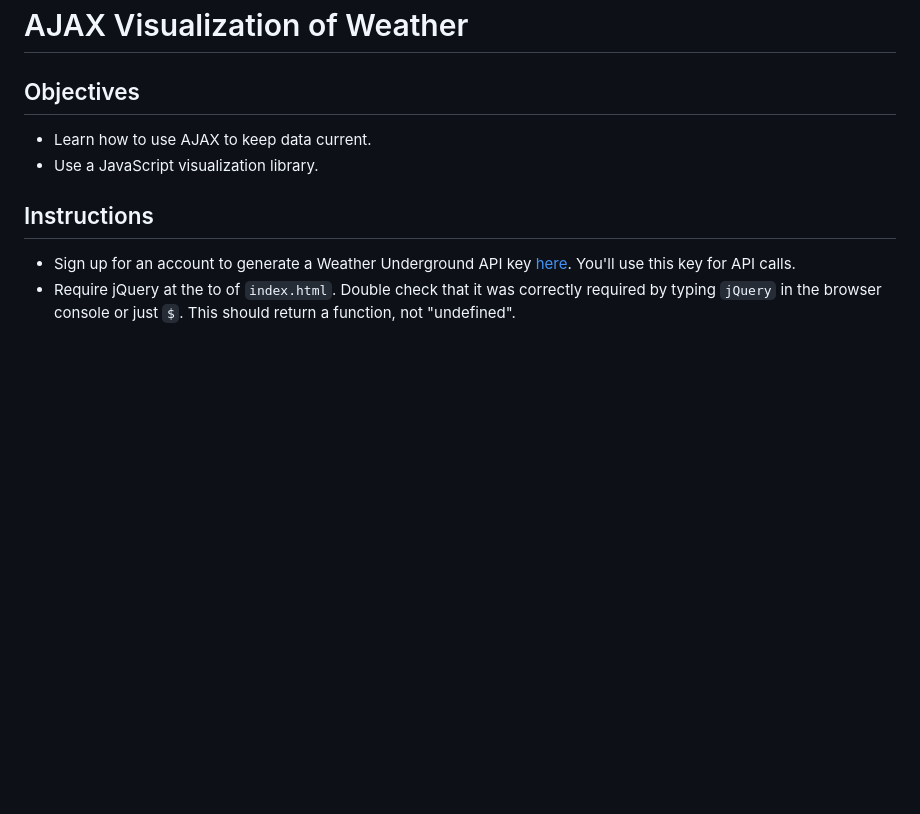
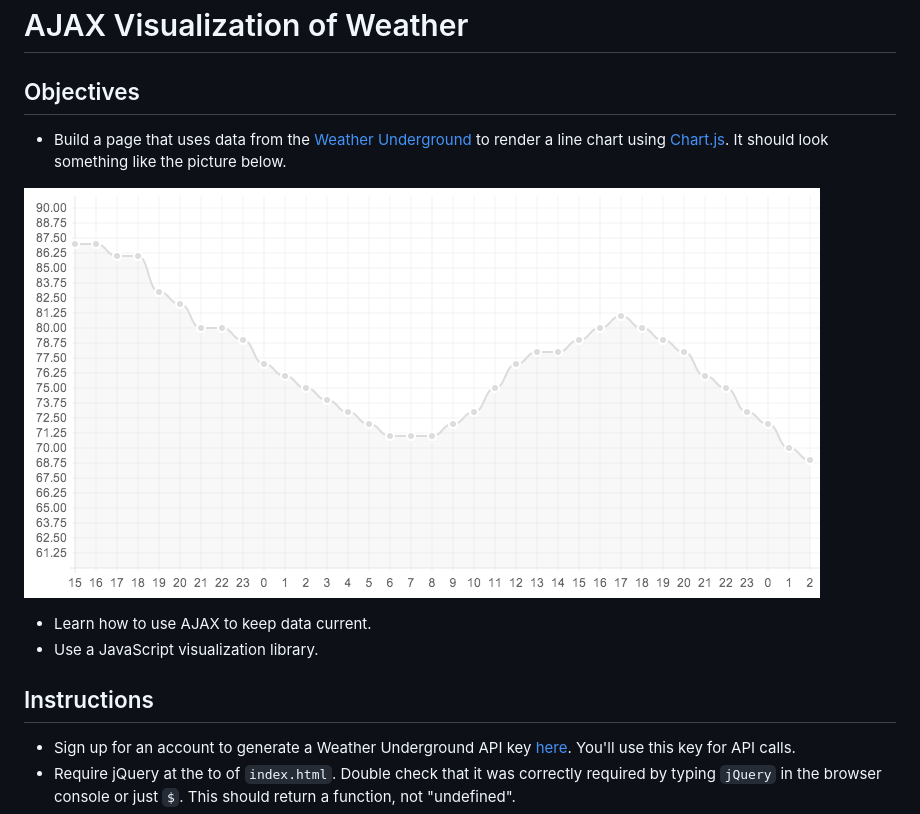
Before and after one commit to learn-co-students/js-weather-api-ajax-001, a Markdown page: README.md, the part around the change. Drawn GitHub-style; pictures changed too: images/example.png (added); blank space fills up the shorter version.

Commit message:
add image, change readme

```diff
--- a/README.md
+++ b/README.md
@@ -7,6 +7,10 @@ resources: 2
 # AJAX Visualization of Weather
 
 ## Objectives
+* Build a page that uses data from the [Weather Underground](http://www.wunderground.com/weather/api/) to render a line chart using [Chart.js](http://chartkick.com/). It should look something like the picture below.
+
+![example pic](/images/example.png "Pic of Example")
+
 * Learn how to use AJAX to keep data current.
 * Use a JavaScript visualization library.
 
```
Also changed, not shown: 1 other file.
